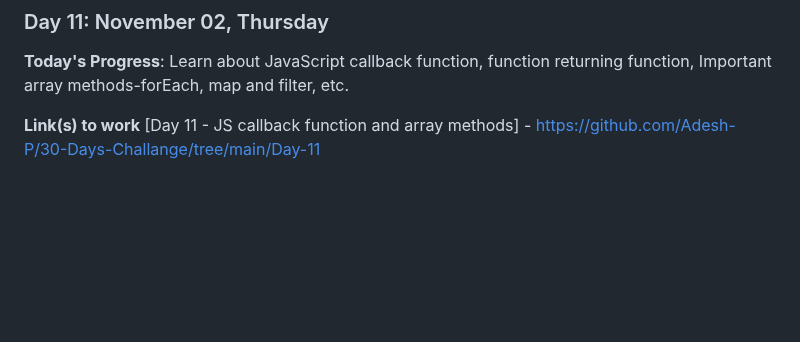
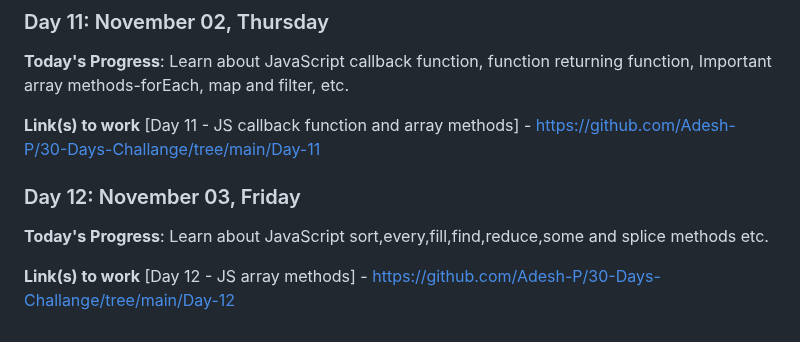
Before and after one commit to Adesh-P/30-Days-Challange, a Markdown page: readme.md, the part around the change. GitHub-like rendering; blank space fills up the shorter version.

Commit message:
day12 logmd

```diff
--- a/readme.md
+++ b/readme.md
@@ -81,3 +81,11 @@
 
 **Link(s) to work**
 [Day 11 - JS callback function and array methods] - https://github.com/Adesh-P/30-Days-Challange/tree/main/Day-11
+
+
+### Day 12: November 03, Friday
+
+**Today's Progress**: Learn about JavaScript sort,every,fill,find,reduce,some and splice methods etc.
+
+**Link(s) to work**
+[Day 12 - JS array methods] - https://github.com/Adesh-P/30-Days-Challange/tree/main/Day-12
```
Also changed, not shown: log.md (+1 -1 lines).
